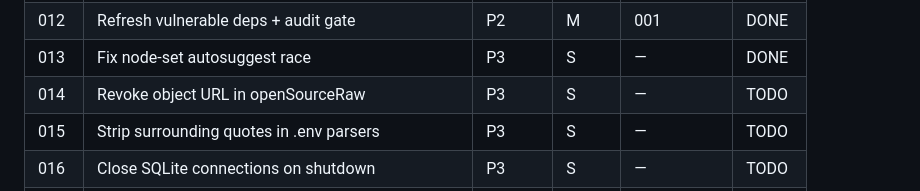
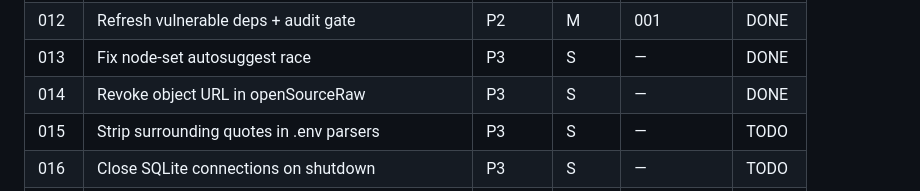
Before and after one commit to Jehu/cognee-kb, a Markdown page: plans/README.md, the part around the change. Drawn GitHub-style.

Commit message:
Mark plan 014 done in index

```diff
--- a/plans/README.md
+++ b/plans/README.md
@@ -24,7 +24,7 @@ row when done.
 | 011  | Test all kb.toml validation branches | P2 | S | — | DONE |
 | 012  | Refresh vulnerable deps + audit gate | P2 | M | 001 | DONE |
 | 013  | Fix node-set autosuggest race | P3 | S | — | DONE |
-| 014  | Revoke object URL in openSourceRaw | P3 | S | — | TODO |
+| 014  | Revoke object URL in openSourceRaw | P3 | S | — | DONE |
 | 015  | Strip surrounding quotes in .env parsers | P3 | S | — | TODO |
 | 016  | Close SQLite connections on shutdown | P3 | S | — | TODO |
 | 017  | Remove stale CLAUDE.md name-drift note | P3 | S | — | TODO |
```
